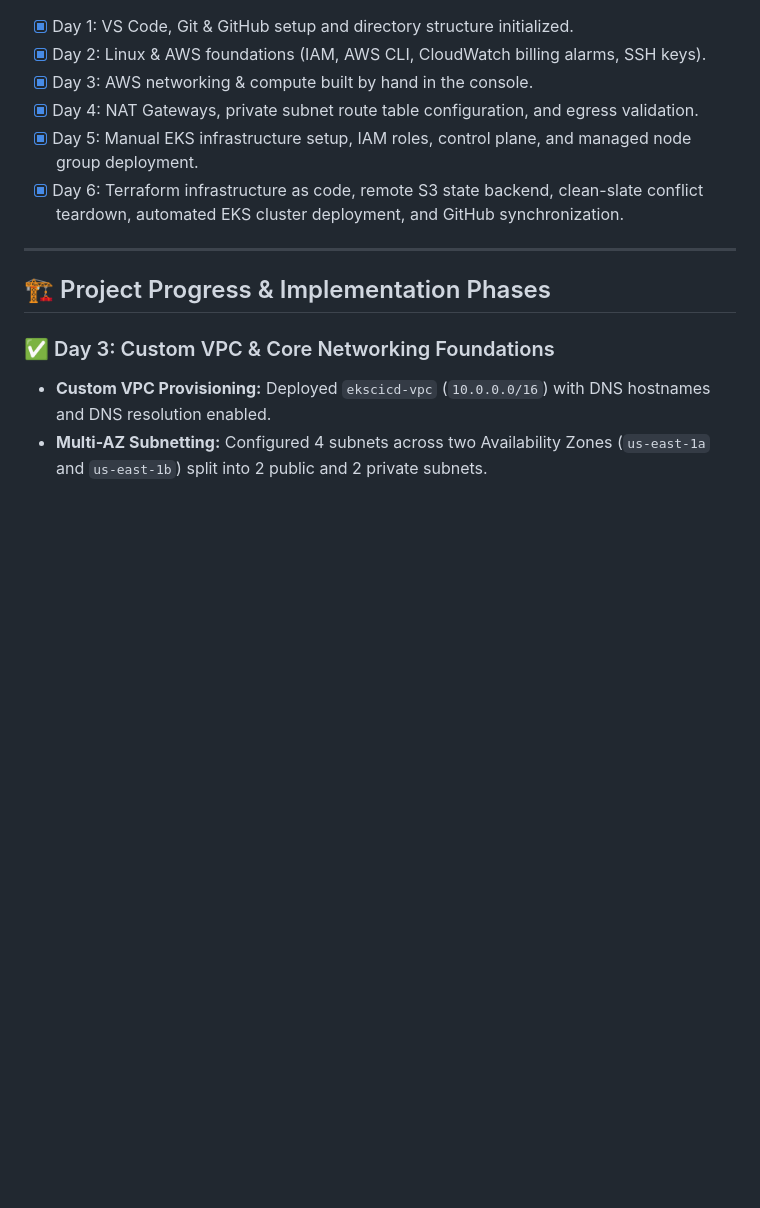
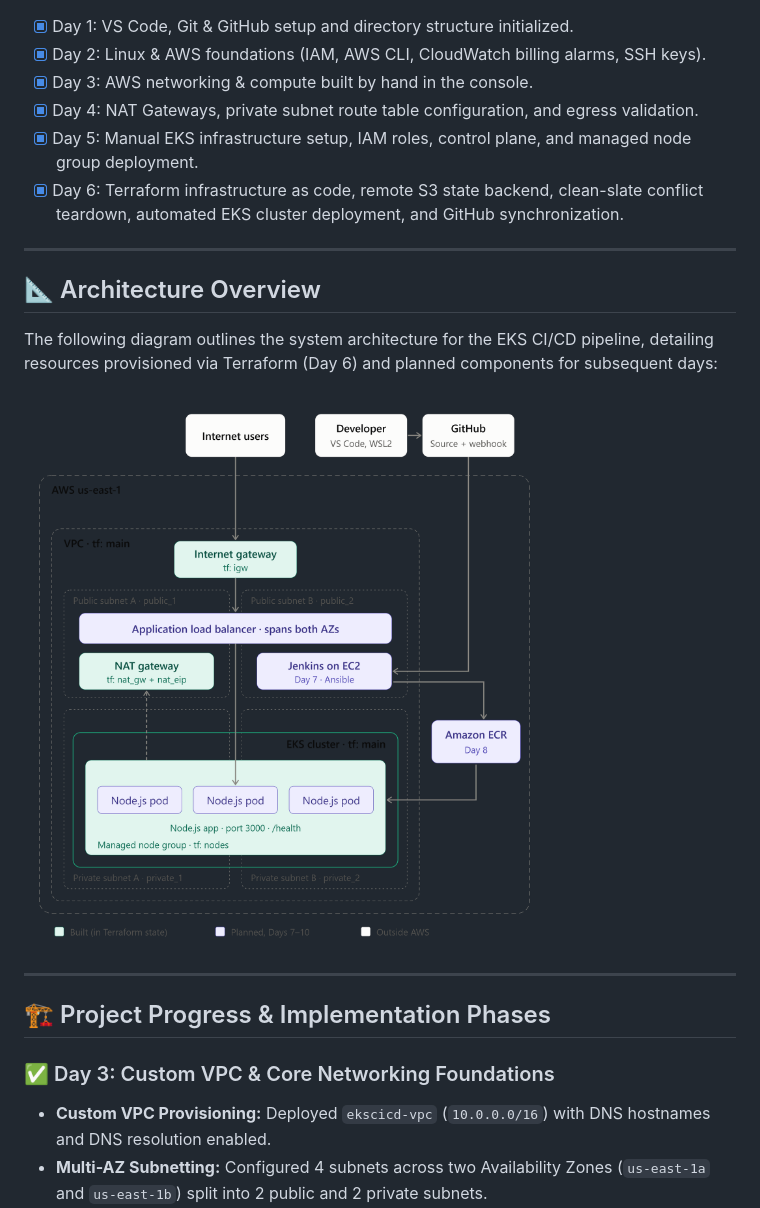
Before and after one commit to WJDVS/aws-eks-jenkins-cicd-platform, a Markdown page: README.md, the part around the change. Drawn GitHub-style; pictures changed too: docs/screenshots/ekscicd-architecture.png (added); blank space fills up the shorter version.

Commit message:
docs: add verified phase 2 architecture diagram and update README

```diff
--- a/README.md
+++ b/README.md
@@ -15,6 +15,14 @@ This repository contains a complete, production-grade automated CI/CD pipeline a
 - [x] Day 4: NAT Gateways, private subnet route table configuration, and egress validation.
 - [x] Day 5: Manual EKS infrastructure setup, IAM roles, control plane, and managed node group deployment.
 - [x] Day 6: Terraform infrastructure as code, remote S3 state backend, clean-slate conflict teardown, automated EKS cluster deployment, and GitHub synchronization.
+
+---
+
+## 📐 Architecture Overview
+
+The following diagram outlines the system architecture for the EKS CI/CD pipeline, detailing resources provisioned via Terraform (Day 6) and planned components for subsequent days:
+
+![Architecture Diagram](docs/screenshots/ekscicd-architecture.png)
 
 ---
 
```
